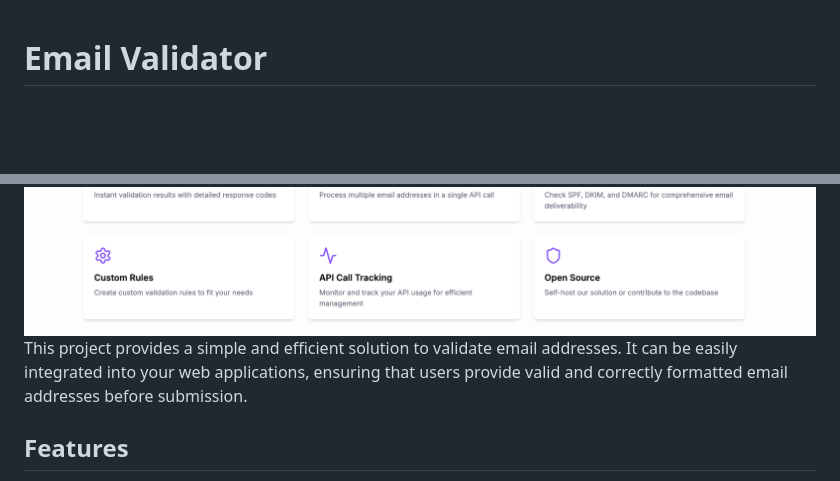
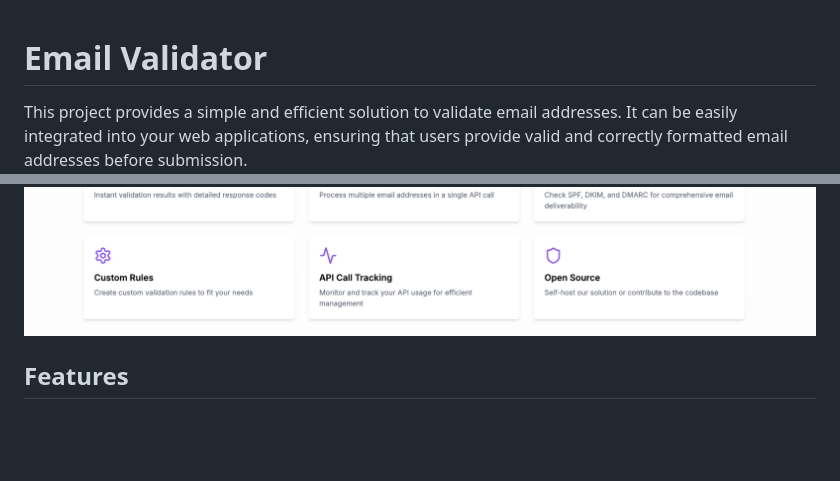
Before and after one commit to tinapyp/YourEmailValidator, a Markdown page: README.md, 2 parts joined by grey strips. Drawn GitHub-style; blank space fills up the shorter version.

```diff
--- a/README.md
+++ b/README.md
@@ -1,7 +1,7 @@
 # Email Validator
 
+This project provides a simple and efficient solution to validate email addresses. It can be easily integrated into your web applications, ensuring that users provide valid and correctly formatted email addresses before submission.
 ![Email Validator Banner](./static//images//hero.png)
-This project provides a simple and efficient solution to validate email addresses. It can be easily integrated into your web applications, ensuring that users provide valid and correctly formatted email addresses before submission.
 
 ## Features
 
```
